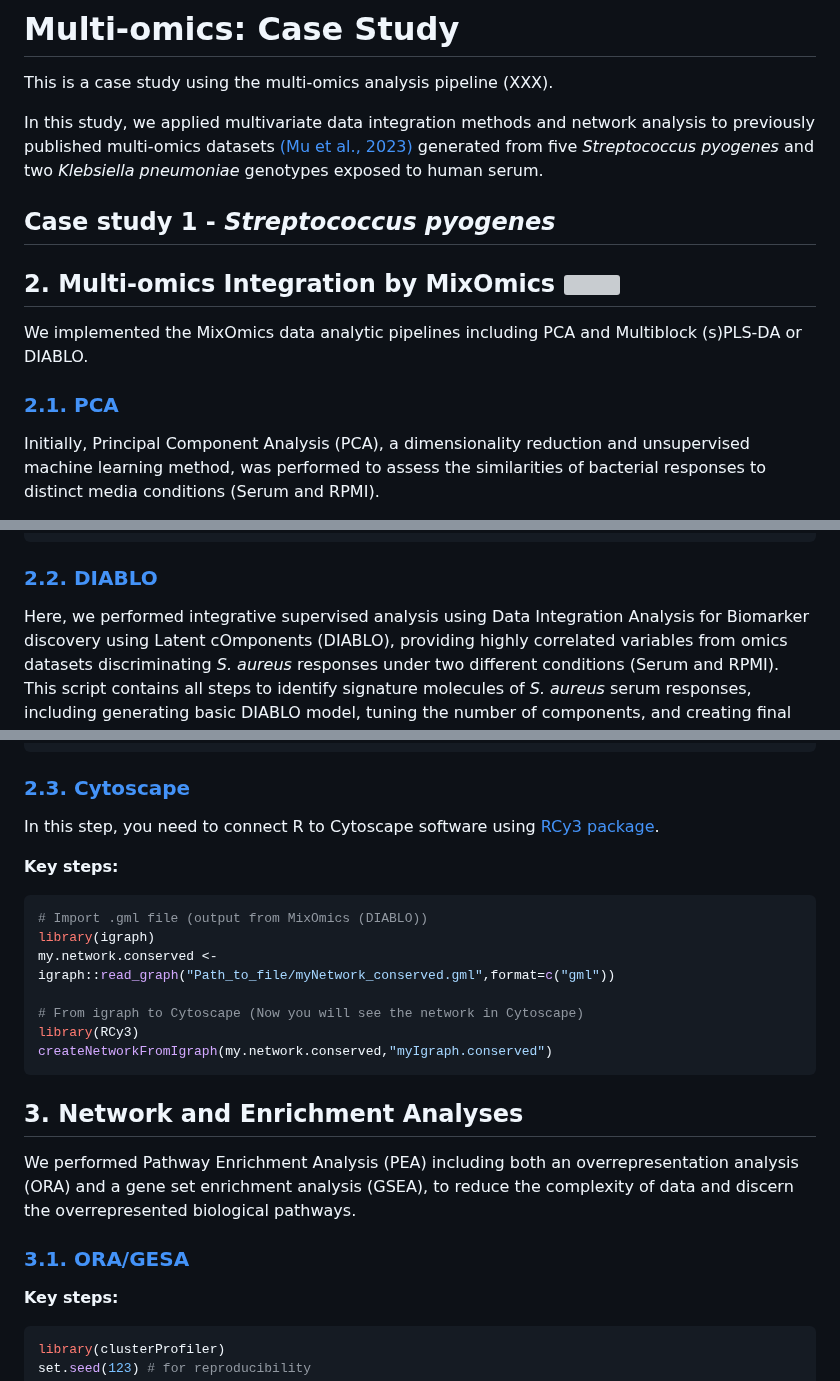
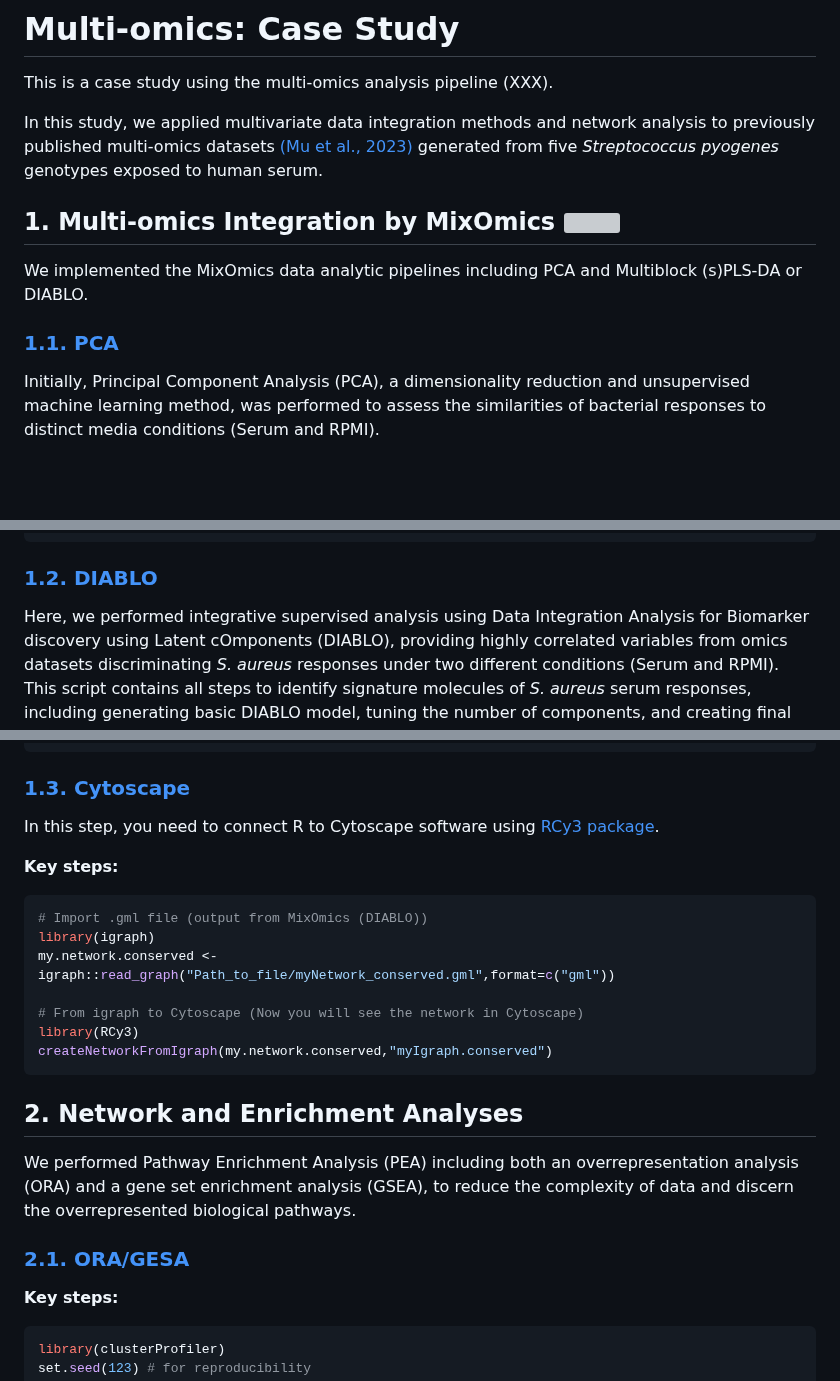
Before and after one commit to warasinee/Multiomics_Case_Study, a Markdown page: README.md, 3 parts joined by grey strips. Drawn GitHub-style; blank space fills up the shorter version; grey boxes are pictures that could not be loaded.

````diff
--- a/README.md
+++ b/README.md
@@ -2,14 +2,13 @@
 
 This is a case study using the multi-omics analysis pipeline (XXX).
 
-In this study, we applied multivariate data integration methods and network analysis to previously published multi-omics datasets [(Mu et al., 2023)](https://www.nature.com/articles/s41467-023-37200-w) generated from five *Streptococcus pyogenes* and two *Klebsiella pneumoniae* genotypes exposed to human serum.
+In this study, we applied multivariate data integration methods and network analysis to previously published multi-omics datasets [(Mu et al., 2023)](https://www.nature.com/articles/s41467-023-37200-w) generated from five *Streptococcus pyogenes* genotypes exposed to human serum.
 
-## Case study 1 - *Streptococcus pyogenes*
-## 2. Multi-omics Integration by MixOmics  <img src="https://github.com/warasinee/Multiomics_Analyses_2024/blob/main/Image/MixOmics_Logo.png" width=5% height=5%>
+## 1. Multi-omics Integration by MixOmics  <img src="https://github.com/warasinee/Multiomics_Analyses_2024/blob/main/Image/MixOmics_Logo.png" width=5% height=5%>
 
 We implemented the MixOmics data analytic pipelines including PCA and Multiblock (s)PLS-DA or DIABLO.
 
-### **[2.1. PCA](https://github.com/warasinee/Multiomics_Analyses_2024/blob/main/R_script/1_PCA_130125.md)**
+### **[1.1. PCA](https://github.com/warasinee/Multiomics_Analyses_2024/blob/main/R_script/1_PCA_130125.md)**
 Initially, Principal Component Analysis (PCA), a dimensionality reduction and unsupervised machine learning method, was performed to assess the similarities of bacterial responses to distinct media conditions (Serum and RPMI).
 
 **Key steps:**
@@ -52,7 +51,7 @@ plotIndiv_pca_trans <- plotIndiv(list.final.pca[[1]], group = Y, ind.names = FAL
                                   title = 'Transcriptome')
 ```
 
-### **[2.2. DIABLO](https://github.com/warasinee/Multiomics_Analyses_2024/blob/main/R_script/2_DIABLO_130125.md)**
+### **[1.2. DIABLO](https://github.com/warasinee/Multiomics_Analyses_2024/blob/main/R_script/2_DIABLO_130125.md)**
 Here, we performed integrative supervised analysis using Data Integration Analysis for Biomarker discovery using Latent cOmponents (DIABLO), providing highly correlated variables from omics datasets discriminating *S. aureus* responses under two different conditions (Serum and RPMI).
 This script contains all steps to identify signature molecules of *S. aureus* serum responses, including generating basic DIABLO model, tuning the number of components, and creating final DIABLO model.
 
@@ -145,7 +144,7 @@ myNetwork <- network(final.diablo.model, blocks = c(1,2,3,4), cutoff = 0.9)
 write_graph(myNetwork$gR, file = "/Users/wmujchariyak/Desktop/myNetwork_conserved.gml", format = "gml")
 ```
 
-### **[2.3. Cytoscape](https://github.com/warasinee/Multiomics_Analyses_2024/blob/main/R_script/3_Cytoscape_121224.R)**
+### **[1.3. Cytoscape](https://github.com/warasinee/Multiomics_Analyses_2024/blob/main/R_script/3_Cytoscape_121224.R)**
 In this step, you need to connect R to Cytoscape software using [RCy3 package](https://cytoscape.org/RCy3/articles/Overview-of-RCy3.html).
 
 **Key steps:**
@@ -159,9 +158,9 @@ library(RCy3)
 createNetworkFromIgraph(my.network.conserved,"myIgraph.conserved")
 ```
 
-## 3. Network and Enrichment Analyses
+## 2. Network and Enrichment Analyses
 We performed Pathway Enrichment Analysis (PEA) including both an overrepresentation analysis (ORA) and a gene set enrichment analysis (GSEA), to reduce the complexity of data and discern the overrepresented biological pathways.
-### **[3.1. ORA/GESA](https://github.com/warasinee/Multiomics_Analyses_2024/blob/main/R_script/4_ORA_GSEA_140125.md)**
+### **[2.1. ORA/GESA](https://github.com/warasinee/Multiomics_Analyses_2024/blob/main/R_script/4_ORA_GSEA_140125.md)**
 **Key steps:**
 ```r
 library(clusterProfiler)
````
Also changed, not shown: other parts of README.md (+2 -8 lines).
